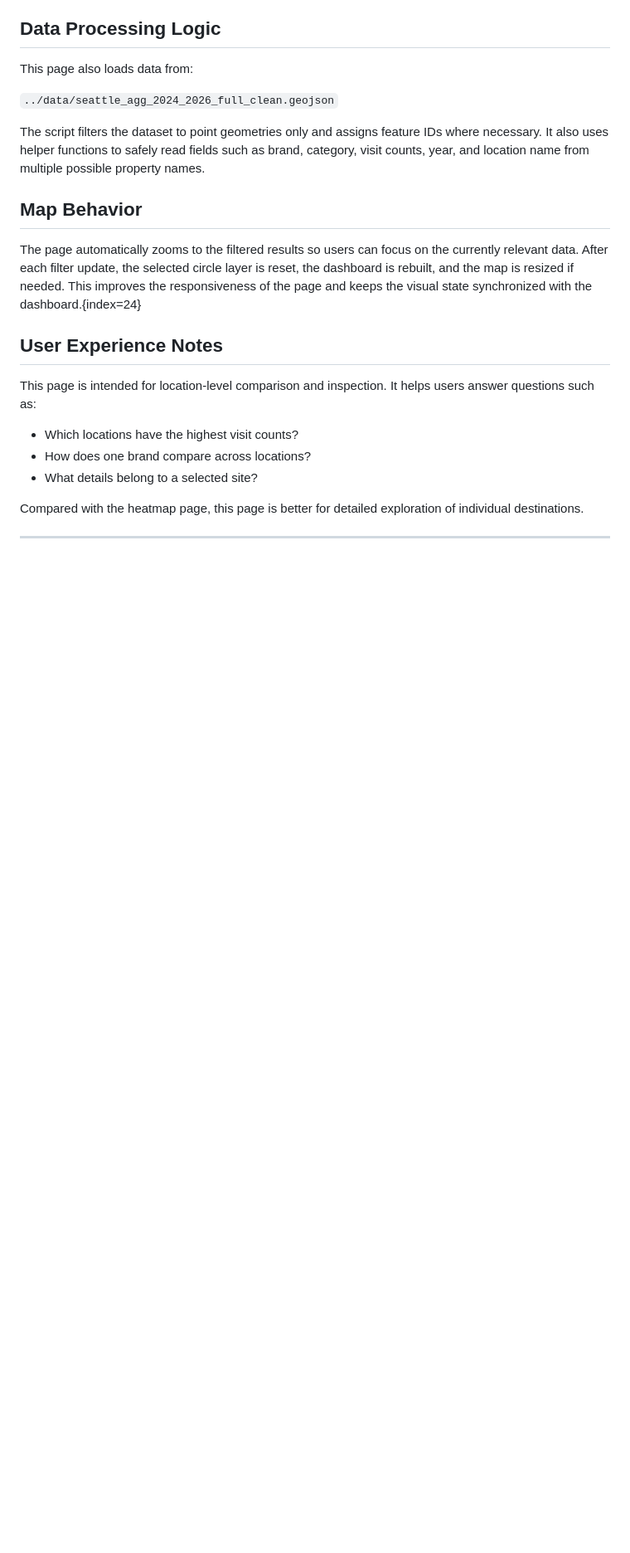
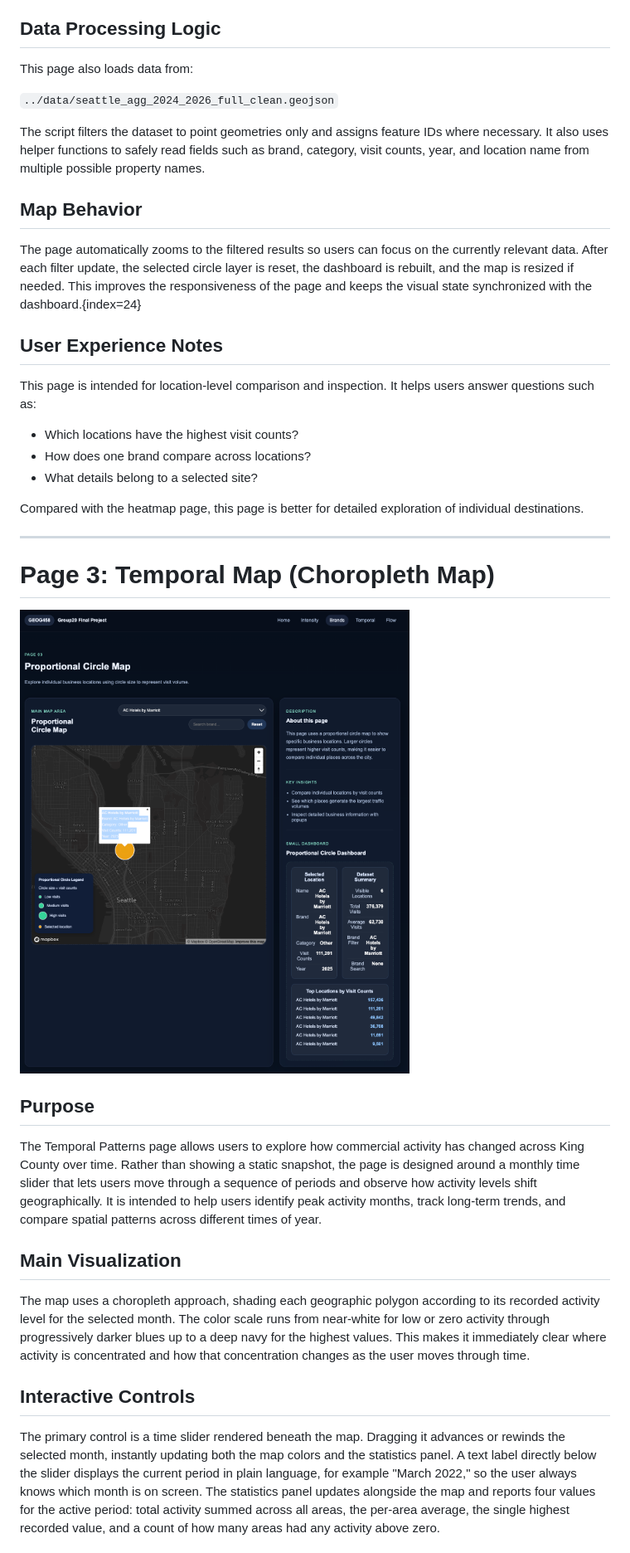
Before and after one commit to BenjaminWang123/GEOG458_Group20_final_project, a Markdown page: README.md, the part around one of its changes. Shown at 83% size. Rendered like a GitHub page; blank space fills up the shorter version.

Commit message:
Temporal Map Read me

```diff
--- a/README.md
+++ b/README.md
@@ -168,3 +168,17 @@ This page is intended for location-level comparison and inspection. It helps use
 Compared with the heatmap page, this page is better for detailed exploration of individual destinations.
 
 ---
+# Page 3: Temporal Map (Choropleth Map)
+![Temporal Map](imgs/brand.png)
+## Purpose
+
+The Temporal Patterns page allows users to explore how commercial activity has changed across King County over time. Rather than showing a static snapshot, the page is designed around a monthly time slider that lets users move through a sequence of periods and observe how activity levels shift geographically. It is intended to help users identify peak activity months, track long-term trends, and compare spatial patterns across different times of year.
+
+## Main Visualization
+
+The map uses a choropleth approach, shading each geographic polygon according to its recorded activity level for the selected month. The color scale runs from near-white for low or zero activity through progressively darker blues up to a deep navy for the highest values. This makes it immediately clear where activity is concentrated and how that concentration changes as the user moves through time.
+
+## Interactive Controls
+
+The primary control is a time slider rendered beneath the map. Dragging it advances or rewinds the selected month, instantly updating both the map colors and the statistics panel. A text label directly below the slider displays the current period in plain language, for example "March 2022," so the user always knows which month is on screen. The statistics panel updates alongside the map and reports four values for the active period: total activity summed across all areas, the per-area average, the single highest recorded value, and a count of how many areas had any activity above zero.
+
```
Also changed, not shown: other parts of README.md (+12 -0 lines).
